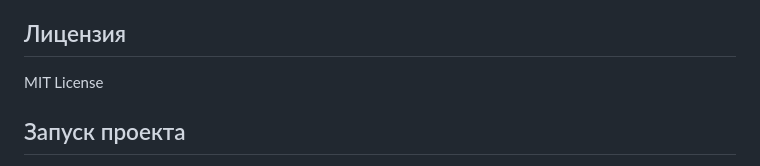
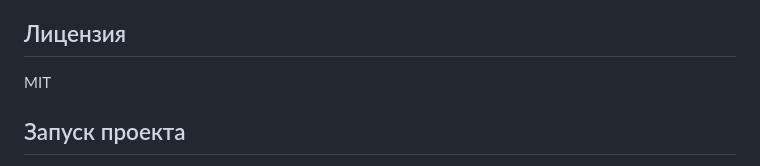
Before and after one commit to dimansidorov/django_stripe, a Markdown page: README.md, the part around the change. GitHub-like rendering.

```diff
--- a/README.md
+++ b/README.md
@@ -16,7 +16,7 @@ stripe.redirectToCheckout(sessionId=session_id)
 
 ## Лицензия
 
-MIT License
+MIT
 
 
 ## Запуск проекта
```
